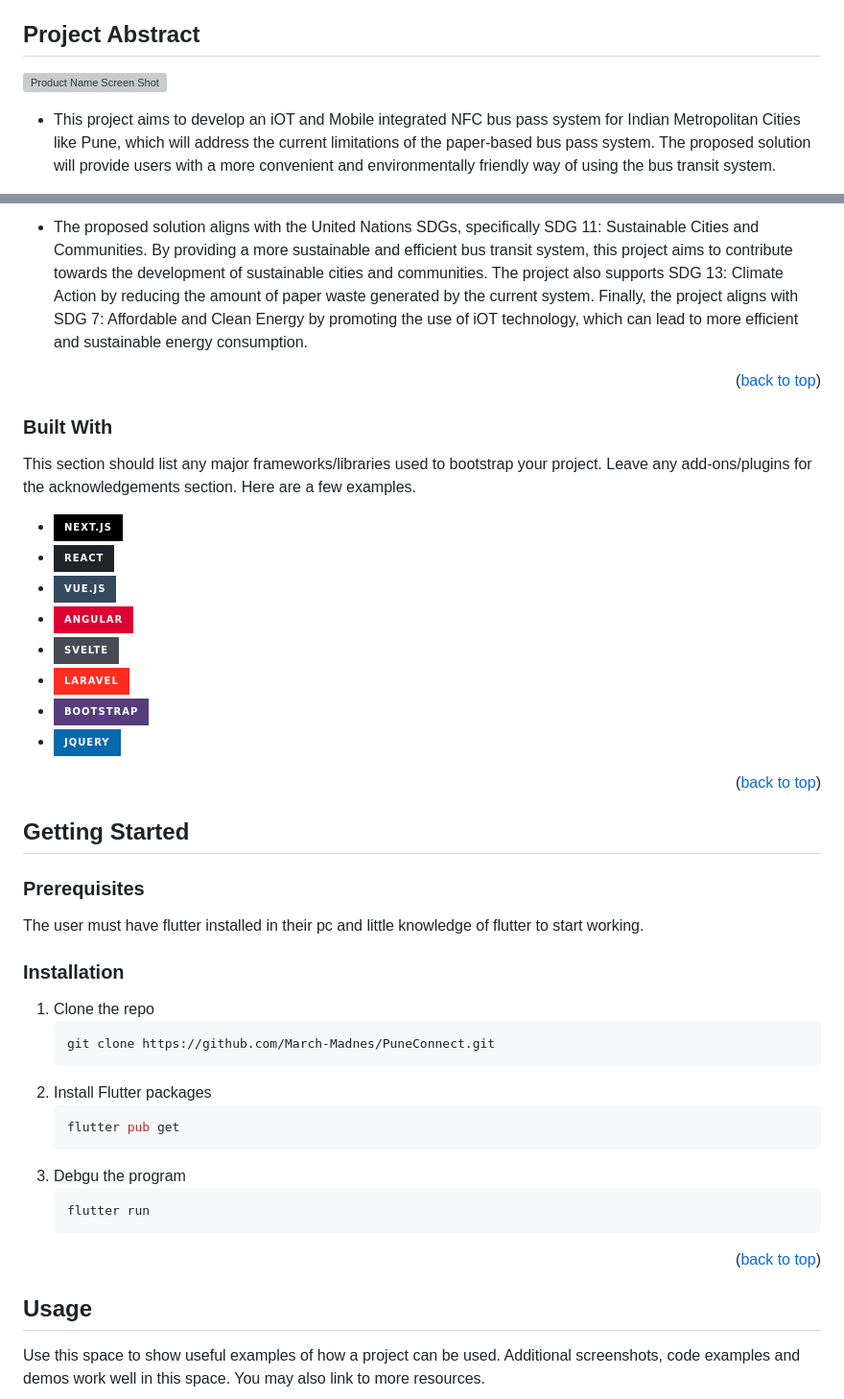
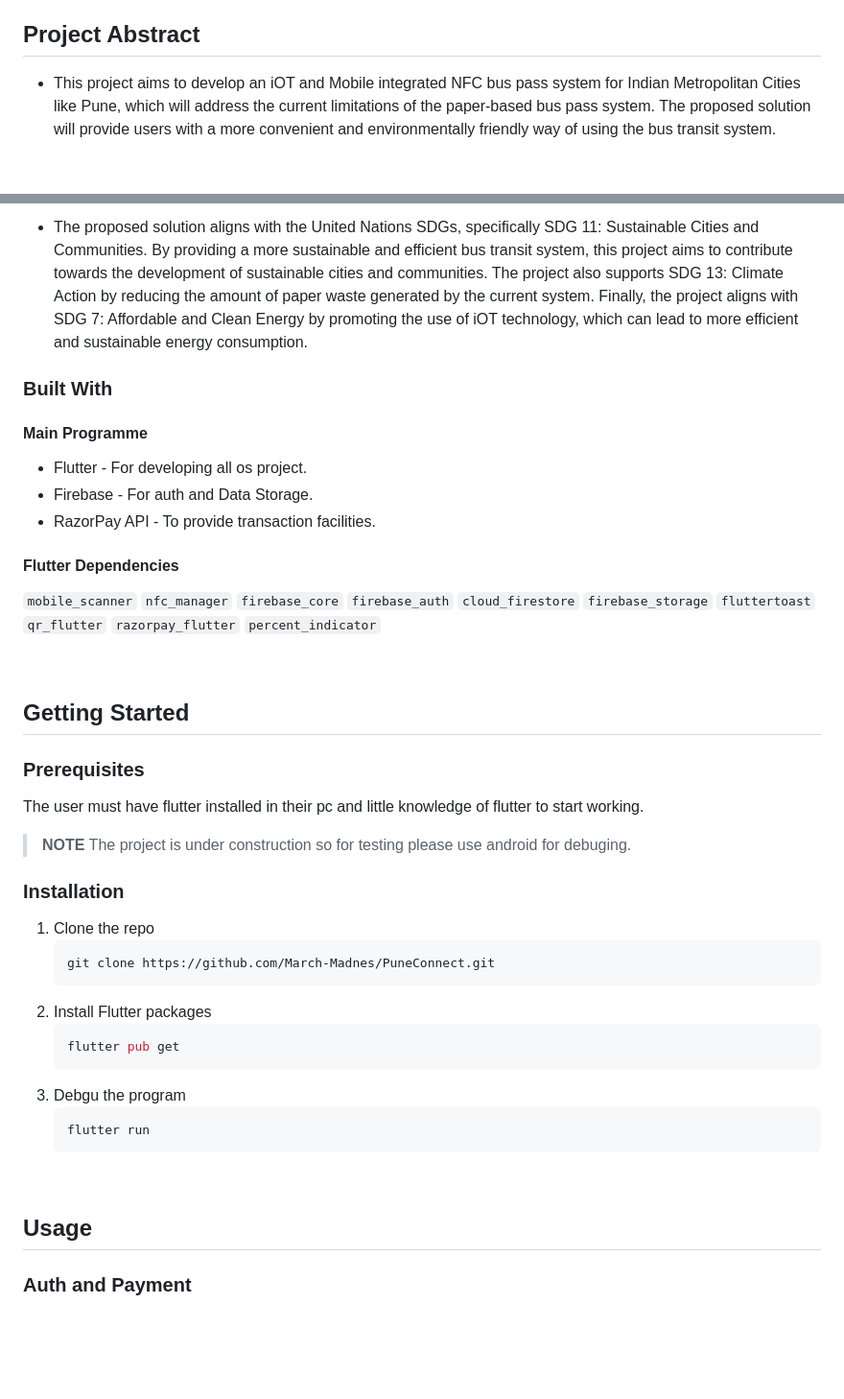
Before and after one commit to March-Madnes/PuneConnect, a Markdown page: README.md, 2 parts joined by grey strips. Shown: that part at 96% size. Drawn GitHub-style; badges without logos; blank space fills up the shorter version; grey boxes are pictures that could not be loaded.

````diff
--- a/README.md
+++ b/README.md
@@ -97,7 +47,6 @@ then select your desired device (preferably an andriod device in usb debugging m
 <!-- ABOUT THE PROJECT -->
 ## Project Abstract
 
-[![Product Name Screen Shot][product-screenshot]](https://example.com)
 
 - This project aims to develop an iOT and Mobile integrated NFC bus pass system for Indian Metropolitan Cities like Pune, which will address the current limitations of the paper-based bus pass system. The proposed solution will provide users with a more convenient and environmentally friendly way of using the bus transit system.
 
@@ -107,26 +56,18 @@ then select your desired device (preferably an andriod device in usb debugging m
 
 - The proposed solution aligns with the United Nations SDGs, specifically SDG 11: Sustainable Cities and Communities. By providing a more sustainable and efficient bus transit system, this project aims to contribute towards the development of sustainable cities and communities. The project also supports SDG 13: Climate Action by reducing the amount of paper waste generated by the current system. Finally, the project aligns with SDG 7: Affordable and Clean Energy by promoting the use of iOT technology, which can lead to more efficient and sustainable energy consumption.
 
-<p align="right">(<a href="#readme-top">back to top</a>)</p>
-
-
 
 ### Built With
 
-This section should list any major frameworks/libraries used to bootstrap your project. Leave any add-ons/plugins for the acknowledgements section. Here are a few examples.
+#### Main Programme
+* Flutter - For developing all os project.
+* Firebase - For auth and Data Storage.
+* RazorPay API - To provide transaction facilities.
+#### Flutter Dependencies
+`mobile_scanner` `nfc_manager` `firebase_core` `firebase_auth` `cloud_firestore` `firebase_storage`
+`fluttertoast` `qr_flutter` `razorpay_flutter` `percent_indicator`
 
-* [![Next][Next.js]][Next-url]
-* [![React][React.js]][React-url]
-* [![Vue][Vue.js]][Vue-url]
-* [![Angular][Angular.io]][Angular-url]
-* [![Svelte][Svelte.dev]][Svelte-url]
-* [![Laravel][Laravel.com]][Laravel-url]
-* [![Bootstrap][Bootstrap.com]][Bootstrap-url]
-* [![JQuery][JQuery.com]][JQuery-url]
-
-<p align="right">(<a href="#readme-top">back to top</a>)</p>
-
-
+<br />
 
 <!-- GETTING STARTED -->
 ## Getting Started
@@ -134,6 +75,7 @@ This section should list any major frameworks/libraries used to bootstrap your p
 ### Prerequisites
 
 The user must have flutter installed in their pc and little knowledge of flutter to start working.
+> **NOTE** The project is under construction so for testing please use android for debuging.
 
 ### Installation
 
@@ -146,16 +88,14 @@ The user must have flutter installed in their pc and little knowledge of flutter
    flutter pub get
    ```
 3. Debgu the program
-   ```js
+   ```sh
    flutter run
    ```
 
-<p align="right">(<a href="#readme-top">back to top</a>)</p>
-
-
+<br />
 
 <!-- USAGE EXAMPLES -->
 ## Usage
 
-Use this space to show useful examples of how a project can be used. Additional screenshots, code examples and demos work well in this space. You may also link to more resources.
+<h3>Auth and Payment</h3>
 
````
Also changed, not shown: other parts of README.md (+25 -104 lines).
